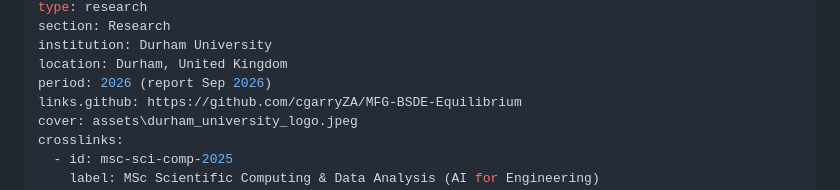
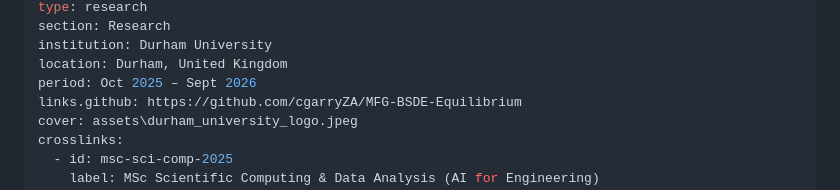
Before and after one commit to cgarryZA/CV, a Markdown page: entries/dissertation-mfg-bsde-2026.md, the part around one of its changes. GitHub-like rendering.

Commit message:
Modify dissertation date and period details
Updated the dissertation date and period for clarity.

```diff
--- a/entries/dissertation-mfg-bsde-2026.md
+++ b/entries/dissertation-mfg-bsde-2026.md
@@ -7,7 +7,7 @@ type: research
 section: Research
 institution: Durham University
 location: Durham, United Kingdom
-period: 2026 (report Sep 2026)
+period: Oct 2025 – Sept 2026
 links.github: https://github.com/cgarryZA/MFG-BSDE-Equilibrium
 cover: assets\durham_university_logo.jpeg
 crosslinks:
```
Also changed, not shown: other parts of entries/dissertation-mfg-bsde-2026.md (+1 -1 lines).
